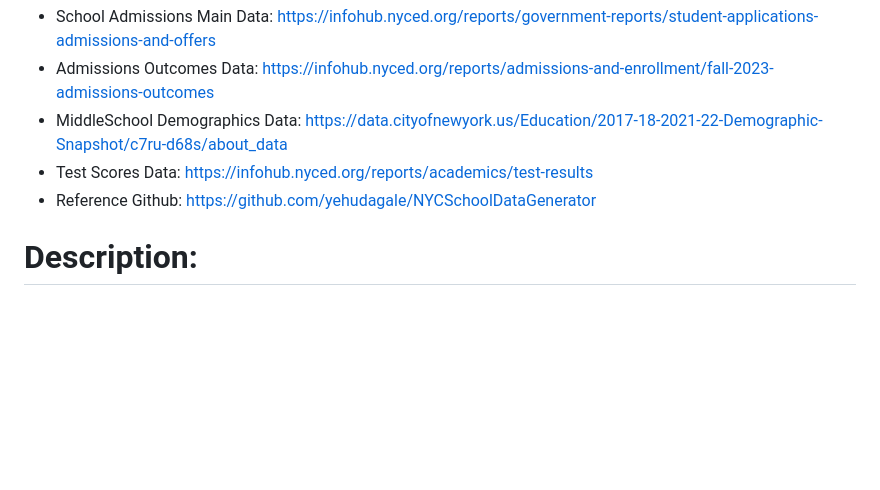
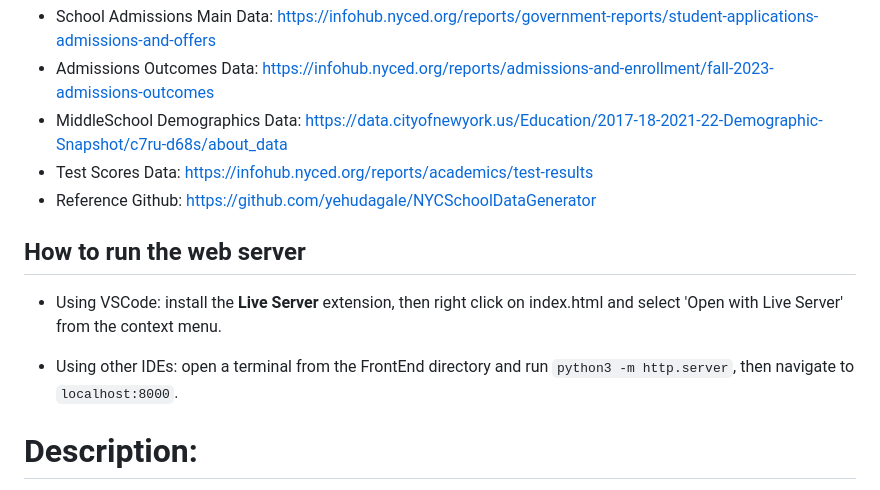
Before and after one commit to KoraSHughes/DataLife, a Markdown page: README.md, the part around the change. Drawn GitHub-style; blank space fills up the shorter version.

Commit message:
Add instructions for running web server

```diff
--- a/README.md
+++ b/README.md
@@ -14,6 +14,12 @@ A current research project partnership between NYU, Politecnico di Milano, and R
 - MiddleSchool Demographics Data: https://data.cityofnewyork.us/Education/2017-18-2021-22-Demographic-Snapshot/c7ru-d68s/about_data
 - Test Scores Data: https://infohub.nyced.org/reports/academics/test-results
 - Reference Github: https://github.com/yehudagale/NYCSchoolDataGenerator
+
+## How to run the web server
+
+- Using VSCode: install the **Live Server** extension, then right click on index.html and select 'Open with Live Server' from the context menu.
+
+- Using other IDEs: open a terminal from the FrontEnd directory and run `python3 -m http.server`, then navigate to `localhost:8000`.
 
 
 # Description:
```
